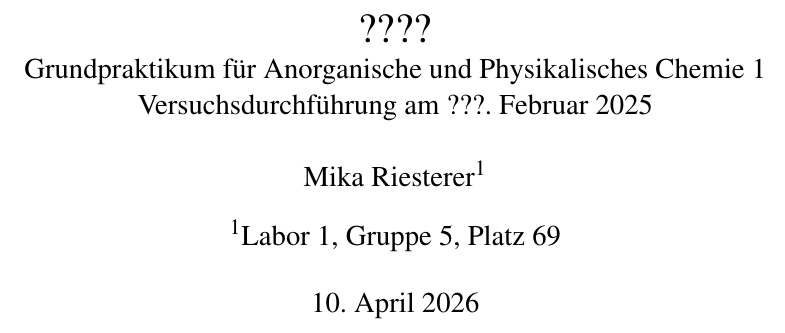
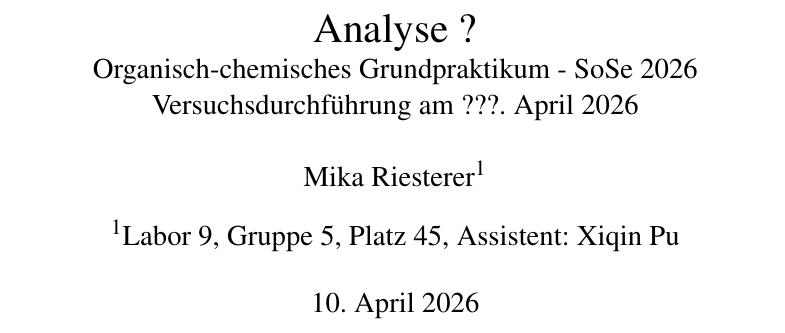
Before and after one commit to Lemonatix/OC-lab, a LaTeX document (article.tex): part of page 1 of 4, cut at the place of the change. Compiled offline with pdfLaTeX.

Commit message:
some small adjustments in article.tex

```diff
--- a/article.tex
+++ b/article.tex
@@ -5,7 +5,7 @@
 \usepackage[german]{authblk}
 \author[1]{Mika Riesterer}
 
-\affil[1]{Labor 1, Gruppe 5, Platz 69}
+\affil[1]{Labor 9, Gruppe 5, Platz 45, Assistent: Xiqin Pu}
 
 \usepackage[margin=2cm,includeheadfoot]{geometry}
 
@@ -23,7 +23,7 @@
 \setlength{\headheight}{15pt}
 
 \fancyhead[L]{Stand: \today}
-\fancyhead[C]{Versuch ???}
+\fancyhead[C]{Analyse ???}
 \fancyhead[R]{Seite \thepage}
 
 \usepackage{amsmath}
@@ -68,9 +68,9 @@
 
 % Change here
 \title{%
-    ???? \\
-    \large Grundpraktikum für Anorganische und Physikalisches Chemie 1 \\
-    \large Versuchsdurchführung am ???. Februar 2025}
+    Analyse ? \\
+    \large Organisch-chemisches Grundpraktikum - SoSe 2026 \\
+    \large Versuchsdurchführung am ???. April 2026}
 
 \date{\today}
 
```
